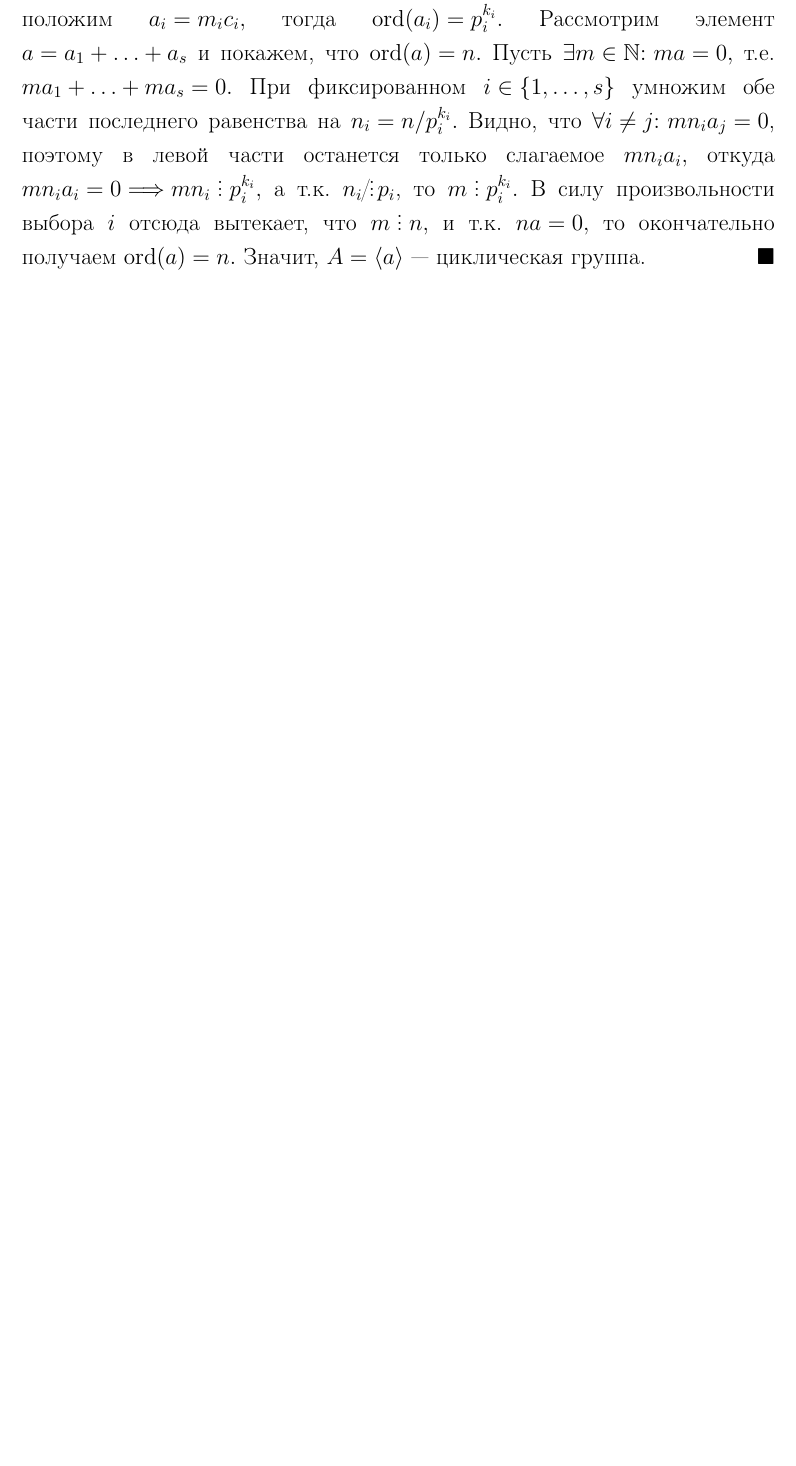
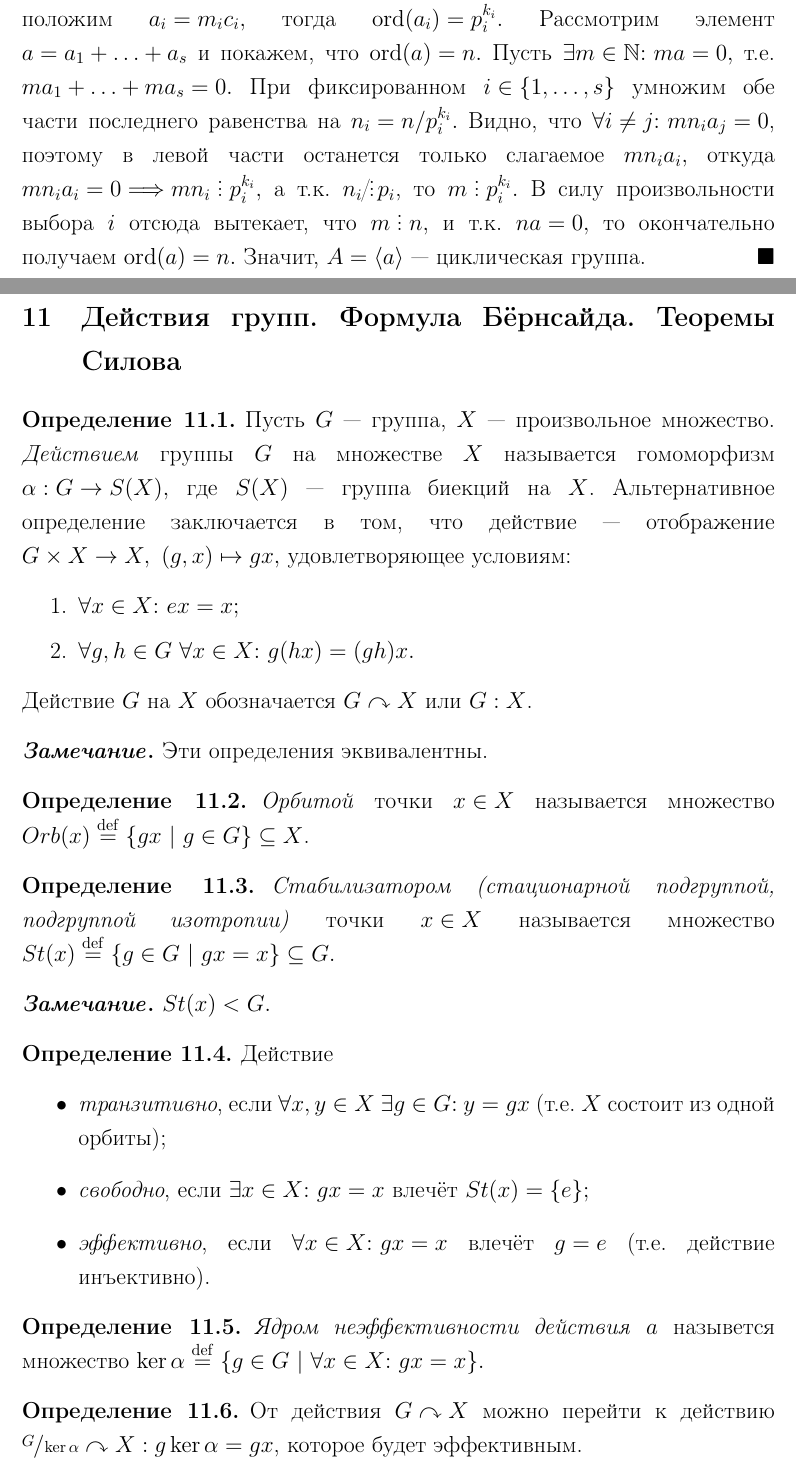
Before and after one commit to JIoccb/Group-theory, a LaTeX document (Group_theory.tex): part of page 25 of 29 before the commit and two parts of pages 25 and 26 of 31 after it, the two joined at a grey line, cut so that both start at the same text, the shorter picture padded with empty space. Compiled offline with pdfLaTeX.

Commit message:
Начал параграф про действия групп, добавил новые команды, исправил список литературы

```diff
--- a/Group_theory.tex
+++ b/Group_theory.tex
@@ -31,6 +31,7 @@
 \usepackage{ulem}
 \usepackage{tikz}
 \usepackage{verbatim}
+\usepackage{xfrac}
 \usetikzlibrary{arrows.meta, positioning}
 
 
@@ -62,6 +63,7 @@ citecolor=black, menucolor=black, filecolor=black,
 
 % НОВЫЕ КОМАНДЫ
 \newcommand{\deriv}[2]{\frac{\partial #1}{\partial #2}}
+\newcommand{\deq}{\stackrel{\mathrm{def}}{=}}
 \newcommand{\n}{\par}
 \newcommand{\percent}{\mathbin{\%}}
 \newcommand{\integers}{\mathbb{Z}}
@@ -918,3 +920,42 @@ citecolor=black, menucolor=black, filecolor=black,
 		${n_i \ndivby p_i}$, то ${m \divby p^{k_i}_i.}$  В силу произвольности выбора $i$ отсюда вытекает, что ${m \divby n,}$ и т.к. ${na = 0,}$ то окончательно получаем ${\ord(a) = n.}$ Значит, ${A = \langle a \rangle}$~--- циклическая группа.
 	\end{proof}
 	\newpage
+
+        \section{Действия групп. Формула Бёрнсайда. Теоремы Силова}
+        \setcounter{definition}{0}
+        \begin{definition}
+            Пусть $G$~--- группа, $X$~--- произвольное множество. \textit{Действием} группы $G$ на множестве $X$ называется гомоморфизм ${\alpha : G \rightarrow S(X),}$ где $S(X)$~--- группа биекций на $X$. Альтернативное определение заключается в том, что действие~--- отображение ${G \times X \rightarrow X, \ (g,x) \mapsto gx,}$ удовлетворяющее условиям:
+            \begin{enumerate}
+                \setlength\itemsep{0.1em}
+                \item $\forall x \in X{:} \  ex = x;$
+                \item $\forall g,h \in G \ \forall x \in X{:} \ g(hx) = (gh)x.$
+            \end{enumerate}
+            Действие $G$ на $X$ обозначается $G \curvearrowright X$ или $G : X$.
+        \end{definition}
+        \begin{remark}
+            Эти определения эквивалентны.
+        \end{remark}
+        \begin{definition}
+            \textit{Орбитой} точки ${x \in X}$ называется множество $Orb(x) \deq \{gx \ | \ g \in G\} \subseteq X$.
+        \end{definition}
+        \begin{definition}
+            \textit{Стабилизатором (стационарной подгруппой, подгруппой изотропии)} точки ${x \in X}$ называется множество $St(x) \deq \{g \in G \ | \ gx = x\} \subseteq G.$
+        \end{definition}
+        \begin{remark}
+            $St(x) < G.$
+        \end{remark}
+        \begin{definition}
+            Действие
+            \begin{itemize}
+                \item \textit{транзитивно}, если $\forall x,y \in X \ \exists g \in G{:} \ y = gx$ (т.е. $X$ состоит из одной орбиты);
+                \item \textit{свободно}, если $\exists x \in X{:} \ gx = x$ влечёт $St(x) = \{e\};$
+                \item \textit{эффективно}, если ${\forall x \in X{:} \ gx = x}$ влечёт ${g = e}$ (т.е. действие инъективно).
+            \end{itemize}
+        \end{definition}
+        \begin{definition}
+            \textit{Ядром неэффективности действия} $a$ назывется множество $\ker \alpha \deq \{g \in G \ | \ \forall x \in X{:} \ gx = x\}.$
+        \end{definition}
+        \begin{definition}
+            От действия ${G \curvearrowright X}$ можно перейти к действию ${\sfrac{G}{\ker \alpha} \curvearrowright X : g \ker \alpha = gx}$, которое будет эффективным.
+        \end{definition}
+        \newpage
```
Also changed, not shown: Group_theory.pdf, Group_theory.tex (45 more changed lines).
